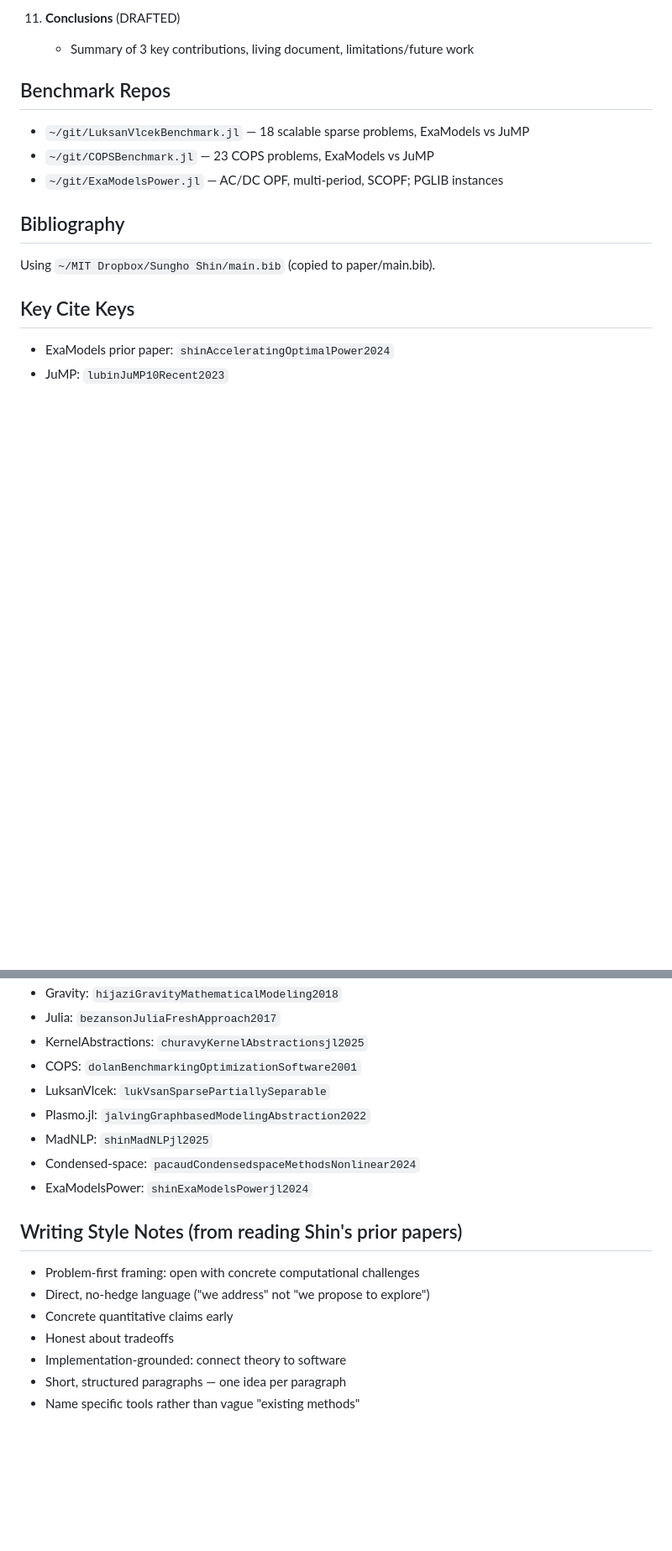
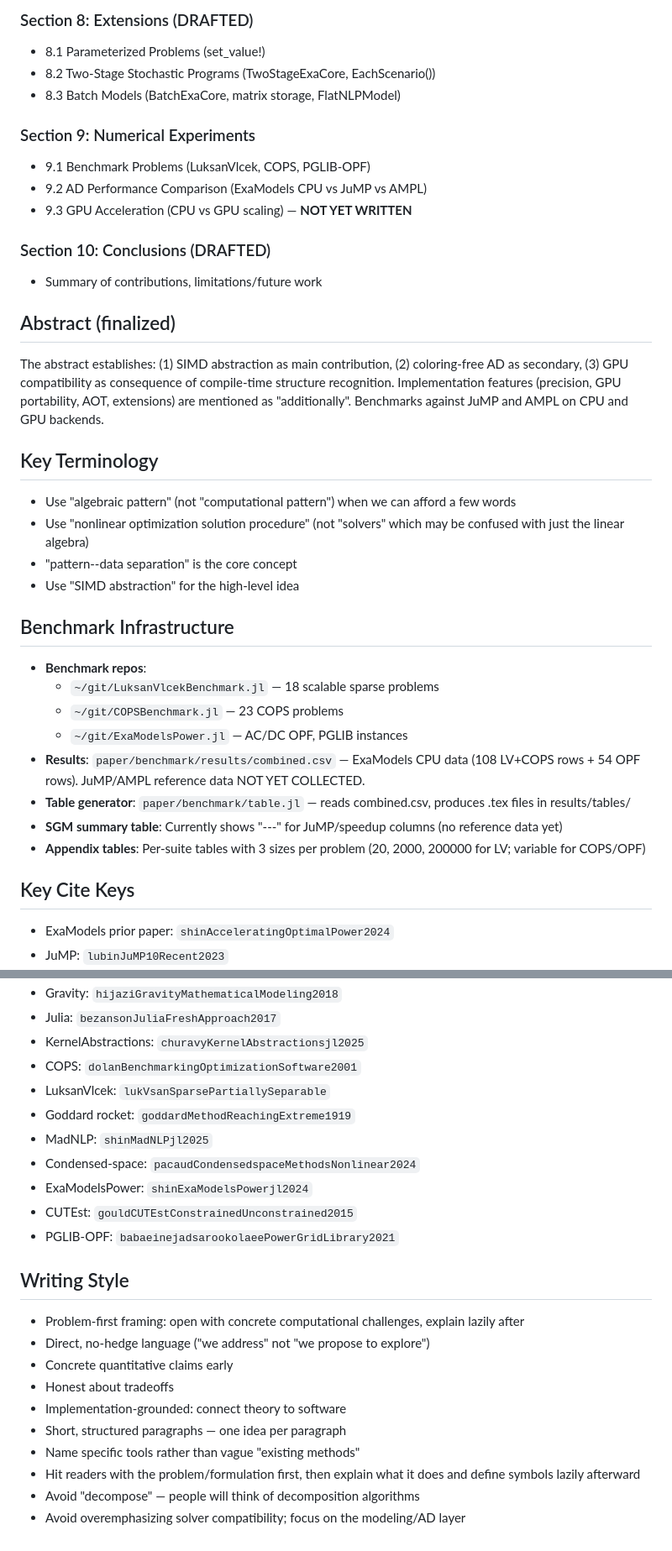
Before and after one commit to exanauts/ExaModels.jl, a Markdown page: paper/CLAUDE.md, 2 parts joined by grey strips. Shown at 84% size. Rendered like a GitHub page; blank space fills up the shorter version.

```diff
--- a/paper/CLAUDE.md
+++ b/paper/CLAUDE.md
@@ -62,14 +67,35 @@ Mathematical Programming Computation (MPC)
 
-11. **Conclusions** (DRAFTED)
-    - Summary of 3 key contributions, living document, limitations/future work
+### Section 8: Extensions (DRAFTED)
+- 8.1 Parameterized Problems (set_value!)
+- 8.2 Two-Stage Stochastic Programs (TwoStageExaCore, EachScenario())
+- 8.3 Batch Models (BatchExaCore, matrix storage, FlatNLPModel)
 
-## Benchmark Repos
-- `~/git/LuksanVlcekBenchmark.jl` — 18 scalable sparse problems, ExaModels vs JuMP
-- `~/git/COPSBenchmark.jl` — 23 COPS problems, ExaModels vs JuMP
-- `~/git/ExaModelsPower.jl` — AC/DC OPF, multi-period, SCOPF; PGLIB instances
+### Section 9: Numerical Experiments
+- 9.1 Benchmark Problems (LuksanVlcek, COPS, PGLIB-OPF)
+- 9.2 AD Performance Comparison (ExaModels CPU vs JuMP vs AMPL)
+- 9.3 GPU Acceleration (CPU vs GPU scaling) — **NOT YET WRITTEN**
 
-## Bibliography
-Using `~/MIT Dropbox/Sungho Shin/main.bib` (copied to paper/main.bib).
+### Section 10: Conclusions (DRAFTED)
+- Summary of contributions, limitations/future work
+
+## Abstract (finalized)
+The abstract establishes: (1) SIMD abstraction as main contribution, (2) coloring-free AD as secondary, (3) GPU compatibility as consequence of compile-time structure recognition. Implementation features (precision, GPU portability, AOT, extensions) are mentioned as "additionally". Benchmarks against JuMP and AMPL on CPU and GPU backends.
+
+## Key Terminology
+- Use "algebraic pattern" (not "computational pattern") when we can afford a few words
+- Use "nonlinear optimization solution procedure" (not "solvers" which may be confused with just the linear algebra)
+- "pattern--data separation" is the core concept
+- Use "SIMD abstraction" for the high-level idea
+
+## Benchmark Infrastructure
+- **Benchmark repos**:
+  - `~/git/LuksanVlcekBenchmark.jl` — 18 scalable sparse problems
+  - `~/git/COPSBenchmark.jl` — 23 COPS problems
+  - `~/git/ExaModelsPower.jl` — AC/DC OPF, PGLIB instances
+- **Results**: `paper/benchmark/results/combined.csv` — ExaModels CPU data (108 LV+COPS rows + 54 OPF rows). JuMP/AMPL reference data NOT YET COLLECTED.
+- **Table generator**: `paper/benchmark/table.jl` — reads combined.csv, produces .tex files in results/tables/
+- **SGM summary table**: Currently shows "---" for JuMP/speedup columns (no reference data yet)
+- **Appendix tables**: Per-suite tables with 3 sizes per problem (20, 2000, 200000 for LV; variable for COPS/OPF)
 
 ## Key Cite Keys
 - ExaModels prior paper: `shinAcceleratingOptimalPower2024`
@@ -82,16 +108,21 @@ Using `~/MIT Dropbox/Sungho Shin/main.bib` (copied to paper/main.bib).
 - KernelAbstractions: `churavyKernelAbstractionsjl2025`
 - COPS: `dolanBenchmarkingOptimizationSoftware2001`
 - LuksanVlcek: `lukVsanSparsePartiallySeparable`
-- Plasmo.jl: `jalvingGraphbasedModelingAbstraction2022`
+- Goddard rocket: `goddardMethodReachingExtreme1919`
 - MadNLP: `shinMadNLPjl2025`
 - Condensed-space: `pacaudCondensedspaceMethodsNonlinear2024`
 - ExaModelsPower: `shinExaModelsPowerjl2024`
+- CUTEst: `gouldCUTEstConstrainedUnconstrained2015`
+- PGLIB-OPF: `babaeinejadsarookolaeePowerGridLibrary2021`
 
-## Writing Style Notes (from reading Shin's prior papers)
-- Problem-first framing: open with concrete computational challenges
+## Writing Style
+- Problem-first framing: open with concrete computational challenges, explain lazily after
 - Direct, no-hedge language ("we address" not "we propose to explore")
 - Concrete quantitative claims early
 - Honest about tradeoffs
 - Implementation-grounded: connect theory to software
 - Short, structured paragraphs — one idea per paragraph
 - Name specific tools rather than vague "existing methods"
+- Hit readers with the problem/formulation first, then explain what it does and define symbols lazily afterward
+- Avoid "decompose" — people will think of decomposition algorithms
+- Avoid overemphasizing solver compatibility; focus on the modeling/AD layer
```
Also changed, not shown: other parts of paper/CLAUDE.md (+49 -44 lines).
